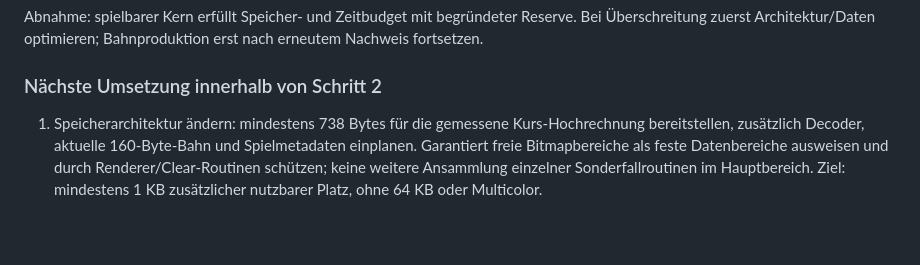
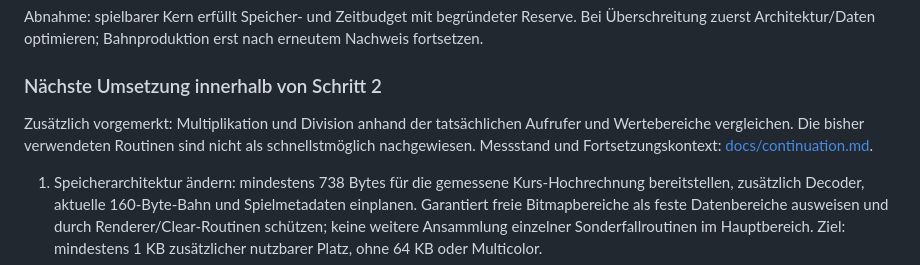
Before and after one commit to phausser/c16-minigolf, a Markdown page: TODO.md, the part around the change. Drawn GitHub-style; blank space fills up the shorter version.

Commit message:
docs: record math benchmarks and continuation context

```diff
--- a/TODO.md
+++ b/TODO.md
@@ -43,6 +43,8 @@ Abnahme im Emulator: PRG startet im 16-KB-Modell, zeigt stabile Hi-Res-Grafik un
 Abnahme: spielbarer Kern erfüllt Speicher- und Zeitbudget mit begründeter Reserve. Bei Überschreitung zuerst Architektur/Daten optimieren; Bahnproduktion erst nach erneutem Nachweis fortsetzen.
 
 ### Nächste Umsetzung innerhalb von Schritt 2
+
+Zusätzlich vorgemerkt: Multiplikation und Division anhand der tatsächlichen Aufrufer und Wertebereiche vergleichen. Die bisher verwendeten Routinen sind nicht als schnellstmöglich nachgewiesen. Messstand und Fortsetzungskontext: [docs/continuation.md](docs/continuation.md).
 
 1. Speicherarchitektur ändern: mindestens 738 Bytes für die gemessene Kurs-Hochrechnung bereitstellen, zusätzlich Decoder, aktuelle 160-Byte-Bahn und Spielmetadaten einplanen. Garantiert freie Bitmapbereiche als feste Datenbereiche ausweisen und durch Renderer/Clear-Routinen schützen; keine weitere Ansammlung einzelner Sonderfallroutinen im Hauptbereich. Ziel: mindestens 1 KB zusätzlicher nutzbarer Platz, ohne 64 KB oder Multicolor.
 2. Den allgemeinen Kreis-Sweep beschleunigen, insbesondere schräge Anflüge. Messmatrix um variierende Winkel, Positionen und Stärken erweitern; unabhängige Kontaktreferenz und Energieprüfung behalten. Alle geprüften Frames müssen höchstens 32000 TED-Ticks benötigen, mit voller Anzeige. Die schnellere exakte Diagonal-Abkürzung ersetzt diese allgemeine Abnahme nicht.
```
Also changed, not shown: docs/continuation.md (added, +51 -0 lines).
